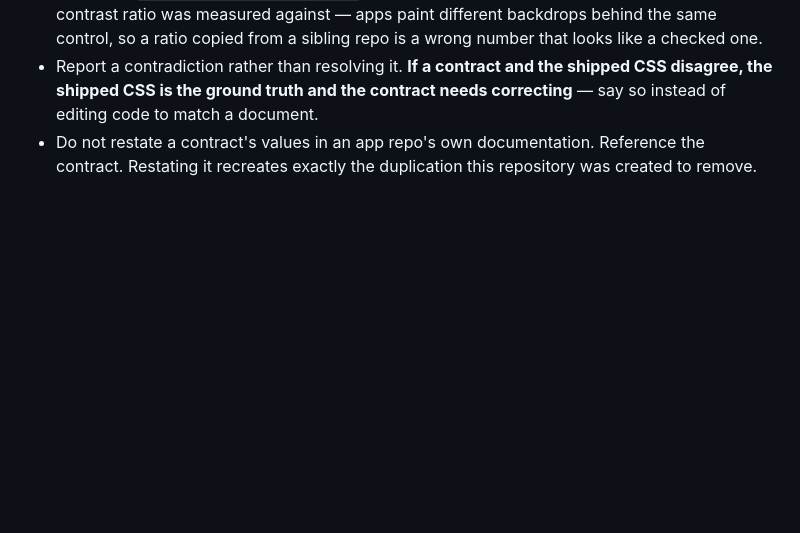
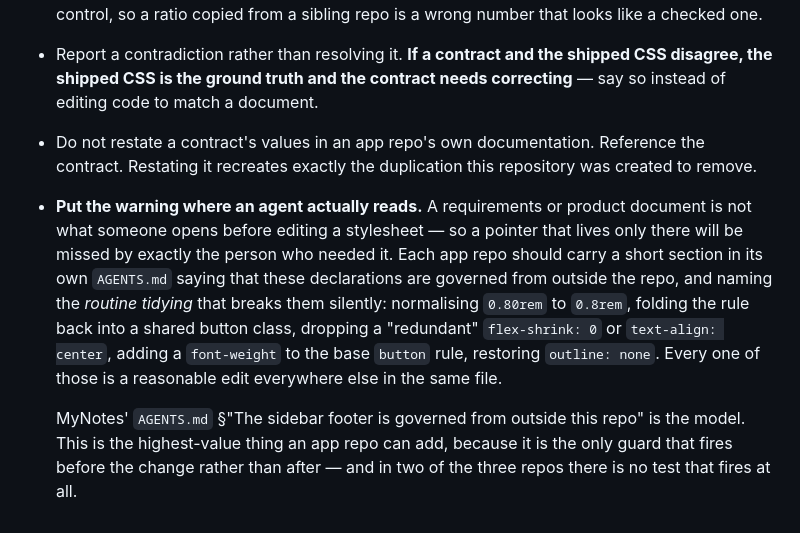
Before and after one commit to mikaelstaldal/mysuite, a Markdown page: AGENTS.md, the part around the change. GitHub-like rendering; blank space fills up the shorter version.

Commit message:
Tell app repos to warn where an agent actually reads
A pointer in a requirements or product document is missed by exactly the
person who needed it: nobody opens REQUIREMENTS.md before tidying a
stylesheet. The guard has to sit in the file an agent reads before
editing code, which is the repo's own AGENTS.md.

Names the specific routine tidying that breaks this contract silently —
normalising the trailing zero, folding the rule back into a shared button
class, dropping a "redundant" flex-shrink or text-align, adding a
font-weight to the base button rule, restoring outline: none. Each is a
reasonable edit everywhere else in the same file, which is what makes
them dangerous here.

mynotes-dev worked this out while replacing its duplicated prose and
implemented it in that repo; recording it as the pattern for all three.
It is the only guard that fires before the change rather than after, and
two of the three repos have no test that fires at all.

Co-Authored-By: Claude Opus 5 <noreply@anthropic.com>

```diff
--- a/AGENTS.md
+++ b/AGENTS.md
@@ -161,3 +161,17 @@ So:
 - Do not restate a contract's values in an app repo's own documentation. Reference the
   contract. Restating it recreates exactly the duplication this repository was created to
   remove.
+- **Put the warning where an agent actually reads.** A requirements or product document is
+  not what someone opens before editing a stylesheet — so a pointer that lives only there
+  will be missed by exactly the person who needed it. Each app repo should carry a short
+  section in its own `AGENTS.md` saying that these declarations are governed from outside
+  the repo, and naming the *routine tidying* that breaks them silently: normalising
+  `0.80rem` to `0.8rem`, folding the rule back into a shared button class, dropping a
+  "redundant" `flex-shrink: 0` or `text-align: center`, adding a `font-weight` to the base
+  `button` rule, restoring `outline: none`. Every one of those is a reasonable edit
+  everywhere else in the same file.
+
+  MyNotes' `AGENTS.md` §"The sidebar footer is governed from outside this repo" is the
+  model. This is the highest-value thing an app repo can add, because it is the only
+  guard that fires before the change rather than after — and in two of the three repos
+  there is no test that fires at all.
```
